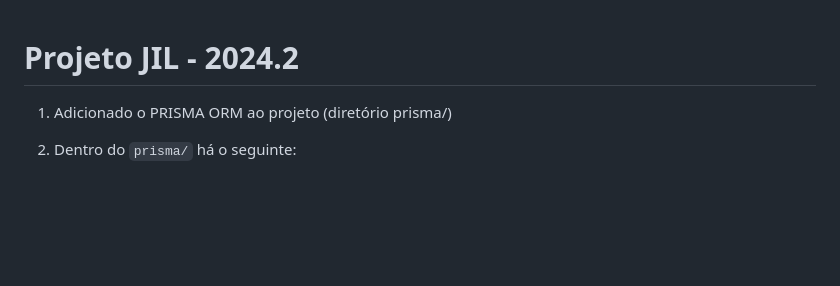
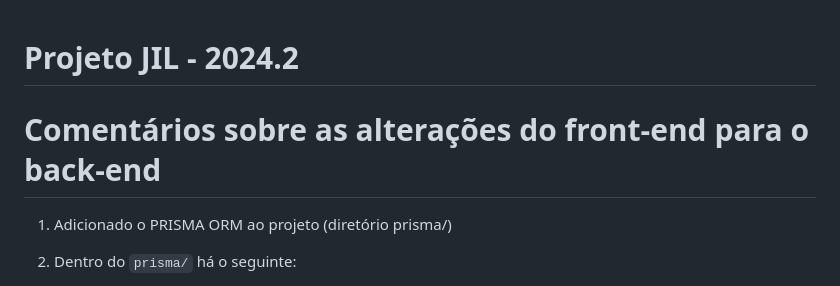
Before and after one commit to lcscst/dw, a Markdown page: README.md, the part around the change. GitHub-like rendering; blank space fills up the shorter version.

```diff
--- a/README.md
+++ b/README.md
@@ -1,4 +1,6 @@
 # Projeto JIL - 2024.2
+
+# Comentários sobre as alterações do front-end para o back-end
 
 1. Adicionado o PRISMA ORM ao projeto (diretório prisma/)
 2. Dentro do `prisma/` há o seguinte:
```
